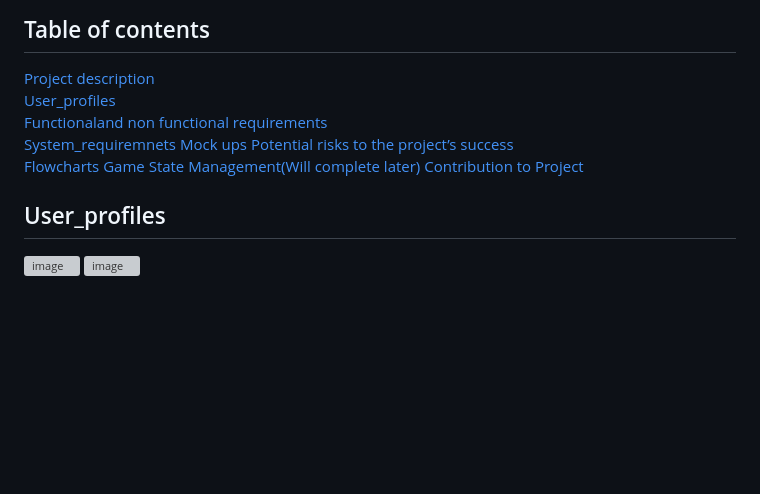
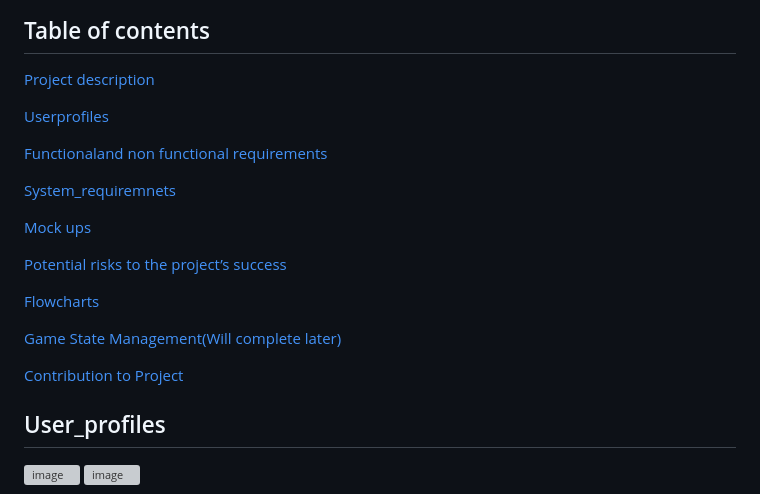
Before and after one commit to rayray-06/Project_Hangman_Assignment, a Markdown page: README.md, the part around the change. Drawn GitHub-style; blank space fills up the shorter version; grey boxes are pictures that could not be loaded.

```diff
--- a/README.md
+++ b/README.md
@@ -5,13 +5,21 @@
 This project is a mobile-compatible, multiplayer version of the classic Hangman game designed for users aged 13–20. The game allows players to guess letters using an on-screen interface, with correct guesses revealing letters in the hidden word and incorrect guesses reducing the number of remaining attempts. Two players can participate from separate devices by joining a shared game room using a unique room code generated by the host player. Both players interact with the same game state, allowing guesses and game progress to be synchronised in near real time across devices. The game provides immediate feedback for incorrect guesses and displays a clear win or lose outcome when the word is completed or the maximum number of attempts is reached. The application is developed using Python and web technologies, is designed to be usable on mobile devices, and is version-controlled using GitHub.
 ## Table of contents
 [Project description ](#Project_description)
-[User_profiles](#User_profiles)
+
+[Userprofiles](#User_profiles)
+
 [Functionaland non functional requirements](#Functional_and_nonfunctional_requirements)
+
 [System_requiremnets](#System_requiremnets)
+
 [Mock ups](#Mock_ups)
+
 [Potential risks to the project’s success](#Potential_risks_to_the_project’s_success)
+
 [Flowcharts](#Flowchart)
+
 [Game State Management(Will complete later)](#Game_State_Management(Will_complete_later))
+
 [Contribution to Project](#Contribution_to_Project)
 
 <a name="Project description"/>
```
